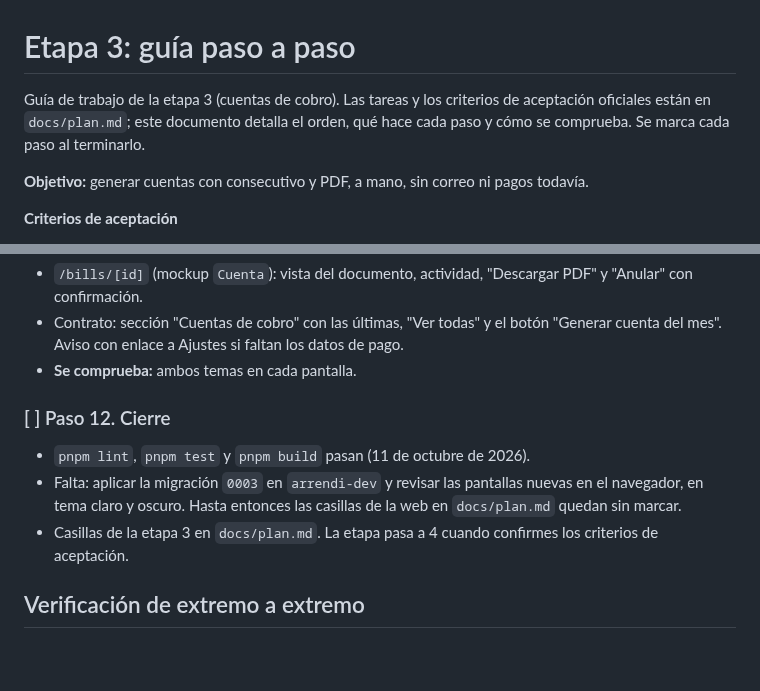
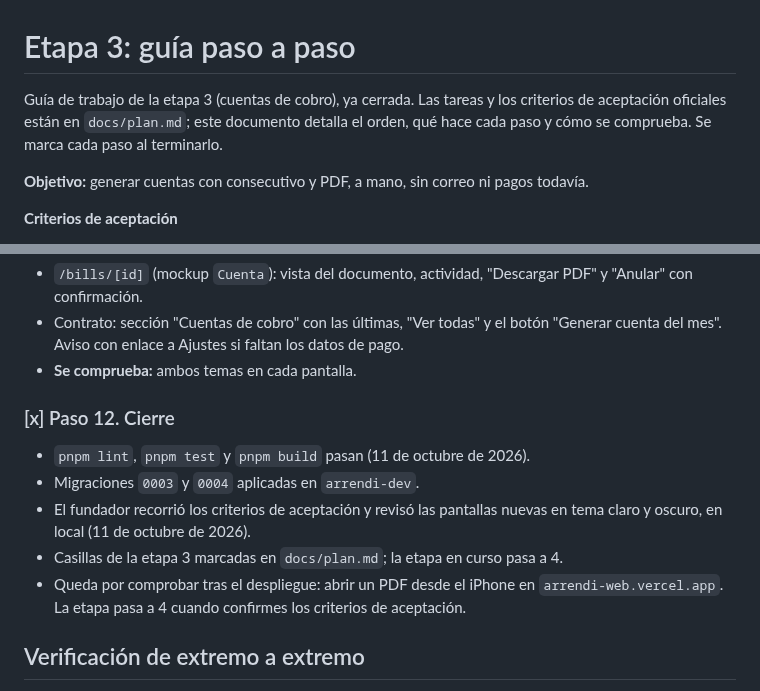
Before and after one commit to jpguarin/arrendi, a Markdown page: docs/etapa-3.md, 2 parts joined by grey strips. GitHub-like rendering; blank space fills up the shorter version.

Commit message:
docs: cerrar la etapa 3 y pasar a la etapa 4
Co-Authored-By: Claude Opus 5.5 <noreply@anthropic.com>

```diff
--- a/docs/etapa-3.md
+++ b/docs/etapa-3.md
@@ -1,6 +1,6 @@
 # Etapa 3: guía paso a paso
 
-Guía de trabajo de la etapa 3 (cuentas de cobro). Las tareas y los criterios de aceptación oficiales están en `docs/plan.md`; este documento detalla el orden, qué hace cada paso y cómo se comprueba. Se marca cada paso al terminarlo.
+Guía de trabajo de la etapa 3 (cuentas de cobro), ya cerrada. Las tareas y los criterios de aceptación oficiales están en `docs/plan.md`; este documento detalla el orden, qué hace cada paso y cómo se comprueba. Se marca cada paso al terminarlo.
 
 **Objetivo:** generar cuentas con consecutivo y PDF, a mano, sin correo ni pagos todavía.
 
@@ -115,11 +115,13 @@ La mensual: contrato activo, periodo del mes en curso, vencimiento en `due_day`,
 - Contrato: sección "Cuentas de cobro" con las últimas, "Ver todas" y el botón "Generar cuenta del mes". Aviso con enlace a Ajustes si faltan los datos de pago.
 - **Se comprueba:** ambos temas en cada pantalla.
 
-### [ ] Paso 12. Cierre
+### [x] Paso 12. Cierre
 
 - `pnpm lint`, `pnpm test` y `pnpm build` pasan (11 de octubre de 2026).
-- Falta: aplicar la migración `0003` en `arrendi-dev` y revisar las pantallas nuevas en el navegador, en tema claro y oscuro. Hasta entonces las casillas de la web en `docs/plan.md` quedan sin marcar.
-- Casillas de la etapa 3 en `docs/plan.md`. La etapa pasa a 4 cuando confirmes los criterios de aceptación.
+- Migraciones `0003` y `0004` aplicadas en `arrendi-dev`.
+- El fundador recorrió los criterios de aceptación y revisó las pantallas nuevas en tema claro y oscuro, en local (11 de octubre de 2026).
+- Casillas de la etapa 3 marcadas en `docs/plan.md`; la etapa en curso pasa a 4.
+- Queda por comprobar tras el despliegue: abrir un PDF desde el iPhone en `arrendi-web.vercel.app`. La etapa pasa a 4 cuando confirmes los criterios de aceptación.
 
 ## Verificación de extremo a extremo
 
```
Also changed, not shown: CLAUDE.md (+1 -1 lines), docs/plan.md (+6 -6 lines).
